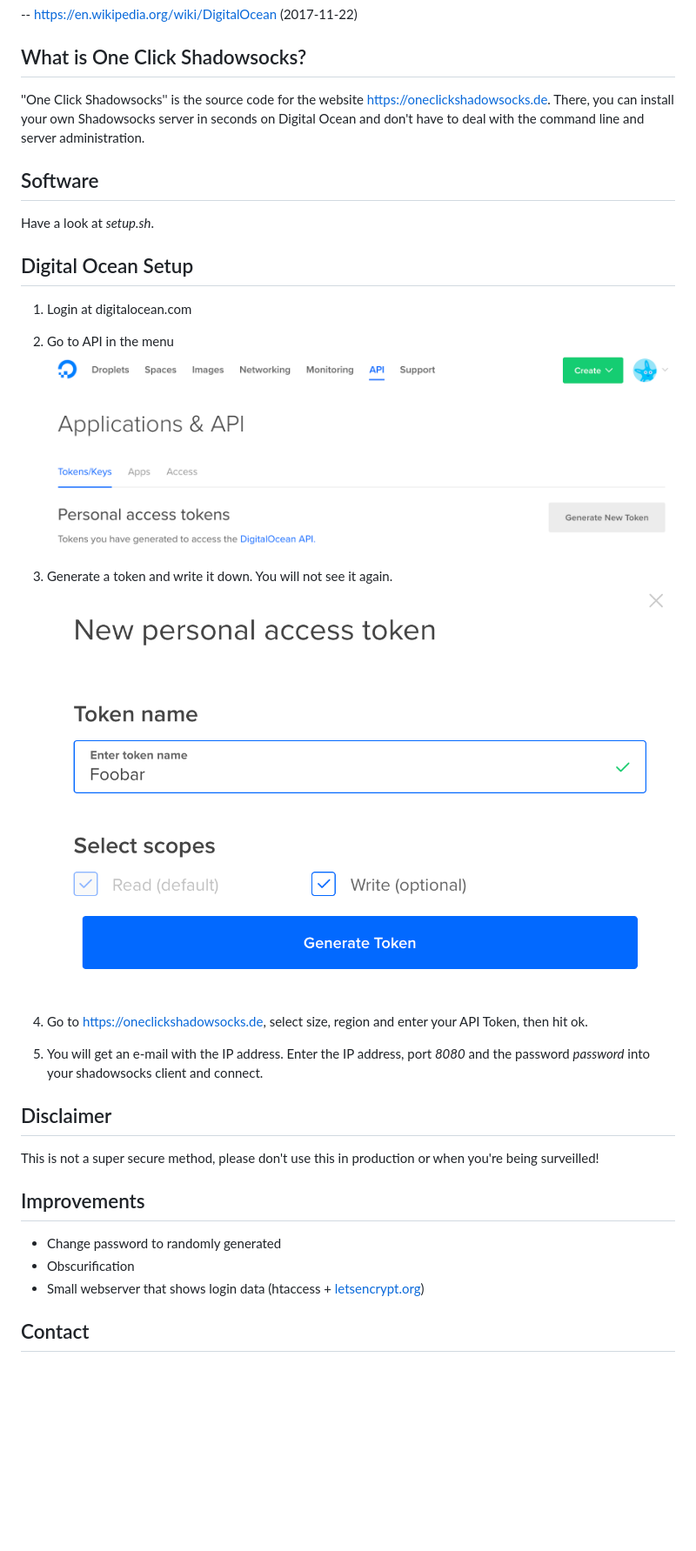
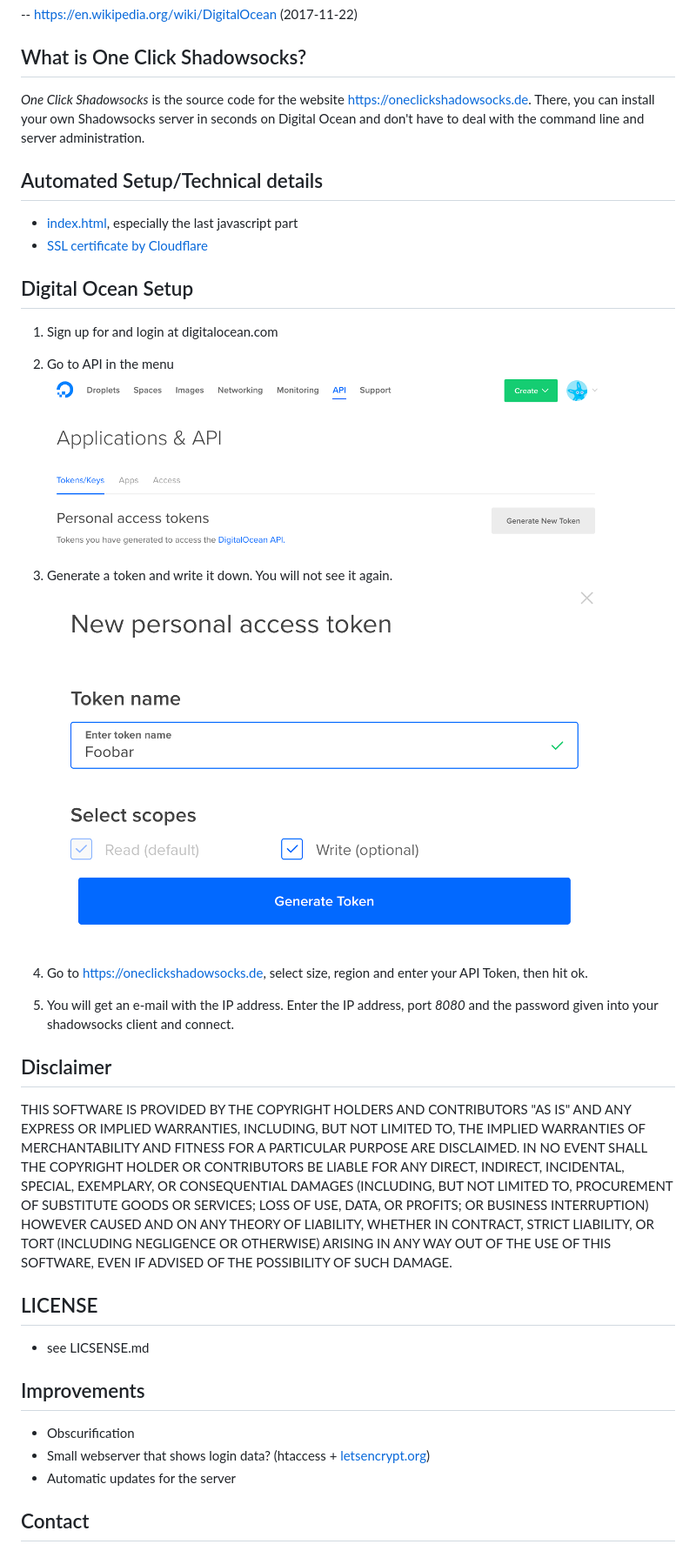
Before and after one commit to repat/one-click-shadowsocks, a Markdown page: README.md, the part around the change. Shown: that part at 87% size. Rendered like a GitHub page; pictures changed too: img/digitalocean-token1.png, img/digitalocean-token2.png; blank space fills up the shorter version.

```diff
--- a/README.md
+++ b/README.md
@@ -13,14 +13,15 @@
 
 ## What is One Click Shadowsocks?
 
-''One Click Shadowsocks'' is the source code for the website https://oneclickshadowsocks.de. There, you can install your own Shadowsocks server in seconds on Digital Ocean and don't have to deal with the command line and server administration.
+*One Click Shadowsocks* is the source code for the website https://oneclickshadowsocks.de. There, you can install your own Shadowsocks server in seconds on Digital Ocean and don't have to deal with the command line and server administration.
 
-## Software
-Have a look at *setup.sh*.
+## Automated Setup/Technical details
+* [index.html](https://github.com/repat/one-click-shadowsocks/blob/master/index.html), especially the last javascript part
+* [SSL certificate by Cloudflare](https://support.cloudflare.com/hc/en-us/articles/200170516-How-do-I-add-SSL-to-my-site-)
 
 ## Digital Ocean Setup
 
-1. Login at digitalocean.com
+1. Sign up for and login at digitalocean.com
 
 2. Go to API in the menu
 ![GitHub Logo](/img/digitalocean-token1.png)
@@ -30,15 +31,18 @@ Have a look at *setup.sh*.
 
 4. Go to https://oneclickshadowsocks.de, select size, region and enter your API Token, then hit ok.
 
-5. You will get an e-mail with the IP address. Enter the IP address, port *8080* and the password *password* into your shadowsocks client and connect.
+5. You will get an e-mail with the IP address. Enter the IP address, port *8080* and the password given into your shadowsocks client and connect.
 
 ## Disclaimer
-This is not a super secure method, please don't use this in production or when you're being surveilled!
+THIS SOFTWARE IS PROVIDED BY THE COPYRIGHT HOLDERS AND CONTRIBUTORS "AS IS" AND ANY EXPRESS OR IMPLIED WARRANTIES, INCLUDING, BUT NOT LIMITED TO, THE IMPLIED WARRANTIES OF MERCHANTABILITY AND FITNESS FOR A PARTICULAR PURPOSE ARE DISCLAIMED. IN NO EVENT SHALL THE COPYRIGHT HOLDER OR CONTRIBUTORS BE LIABLE FOR ANY DIRECT, INDIRECT, INCIDENTAL, SPECIAL, EXEMPLARY, OR CONSEQUENTIAL DAMAGES (INCLUDING, BUT NOT LIMITED TO, PROCUREMENT OF SUBSTITUTE GOODS OR SERVICES; LOSS OF USE, DATA, OR PROFITS; OR BUSINESS INTERRUPTION) HOWEVER CAUSED AND ON ANY THEORY OF LIABILITY, WHETHER IN CONTRACT, STRICT LIABILITY, OR TORT (INCLUDING NEGLIGENCE OR OTHERWISE) ARISING IN ANY WAY OUT OF THE USE OF THIS SOFTWARE, EVEN IF ADVISED OF THE POSSIBILITY OF SUCH DAMAGE.
+
+## LICENSE
+* see LICSENSE.md
 
 ## Improvements
-* Change password to randomly generated
 * Obscurification
-* Small webserver that shows login data (htaccess + [letsencrypt.org](https://letsencrypt.org "let's encrypt"))
+* Small webserver that shows login data? (htaccess + [letsencrypt.org](https://letsencrypt.org "let's encrypt"))
+* Automatic updates for the server
 
 ## Contact
 * Homepage: https://repat.de
```
Also changed, not shown: 4 other files.
